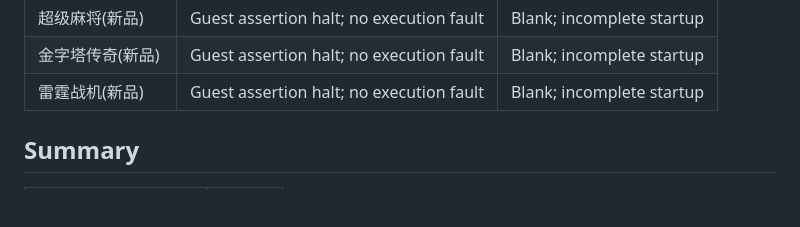
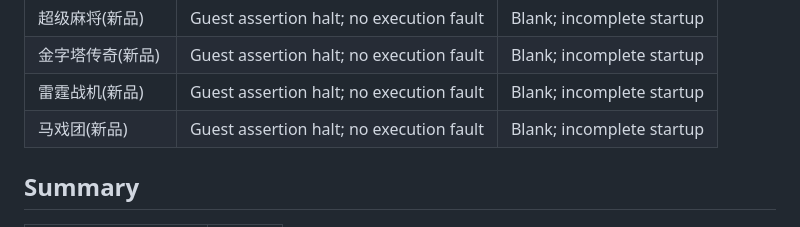
Before and after one commit to AloysHF/NicaiEmu, a Markdown page: docs/Game-Compatibility.md, the part around the change. Drawn GitHub-style; blank space fills up the shorter version.

Commit message:
Record Circus native startup execution validation

```diff
--- a/docs/Game-Compatibility.md
+++ b/docs/Game-Compatibility.md
@@ -159,6 +159,7 @@ incomplete; normal process completion is recorded separately from compatibility.
 | 超级麻将(新品) | Guest assertion halt; no execution fault | Blank; incomplete startup |
 | 金字塔传奇(新品) | Guest assertion halt; no execution fault | Blank; incomplete startup |
 | 雷霆战机(新品) | Guest assertion halt; no execution fault | Blank; incomplete startup |
+| 马戏团(新品) | Guest assertion halt; no execution fault | Blank; incomplete startup |
 
 ## Summary
 
```
